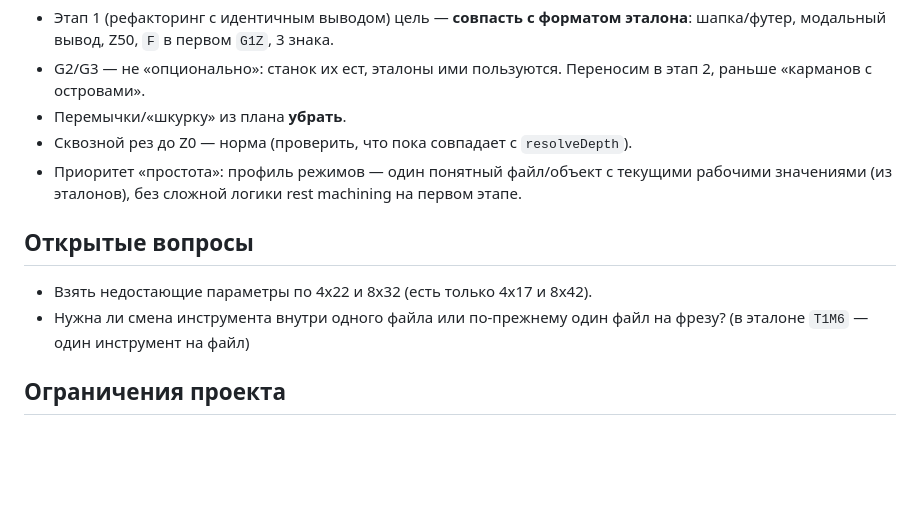
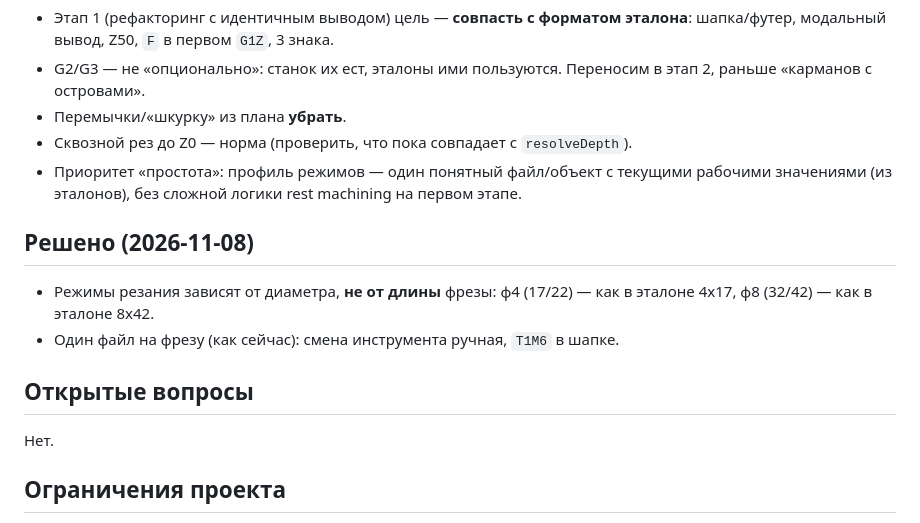
Before and after one commit to AlphaCNC01/dsk-editor, a Markdown page: docs/gcode-rewrite-plan.md, the part around the change. GitHub-like rendering; blank space fills up the shorter version.

Commit message:
Plan: resolve open questions (feeds by diameter, one file per tool)
Co-Authored-By: Claude Sonnet 5.5 <noreply@anthropic.com>
Claude-Session: https://claude.ai/code/session_016LkSunyWjcSAzoCRMvvPn1

```diff
--- a/docs/gcode-rewrite-plan.md
+++ b/docs/gcode-rewrite-plan.md
@@ -101,10 +101,14 @@
 - Сквозной рез до Z0 — норма (проверить, что пока совпадает с `resolveDepth`).
 - Приоритет «простота»: профиль режимов — один понятный файл/объект с текущими рабочими значениями (из эталонов), без сложной логики rest machining на первом этапе.
 
+## Решено (2026-11-08)
+
+- Режимы резания зависят от диаметра, **не от длины** фрезы: ф4 (17/22) — как в эталоне 4x17, ф8 (32/42) — как в эталоне 8x42.
+- Один файл на фрезу (как сейчас): смена инструмента ручная, `T1M6` в шапке.
+
 ## Открытые вопросы
 
-- Взять недостающие параметры по 4x22 и 8x32 (есть только 4x17 и 8x42).
-- Нужна ли смена инструмента внутри одного файла или по-прежнему один файл на фрезу? (в эталоне `T1M6` — один инструмент на файл)
+Нет.
 
 ## Ограничения проекта
 
```
